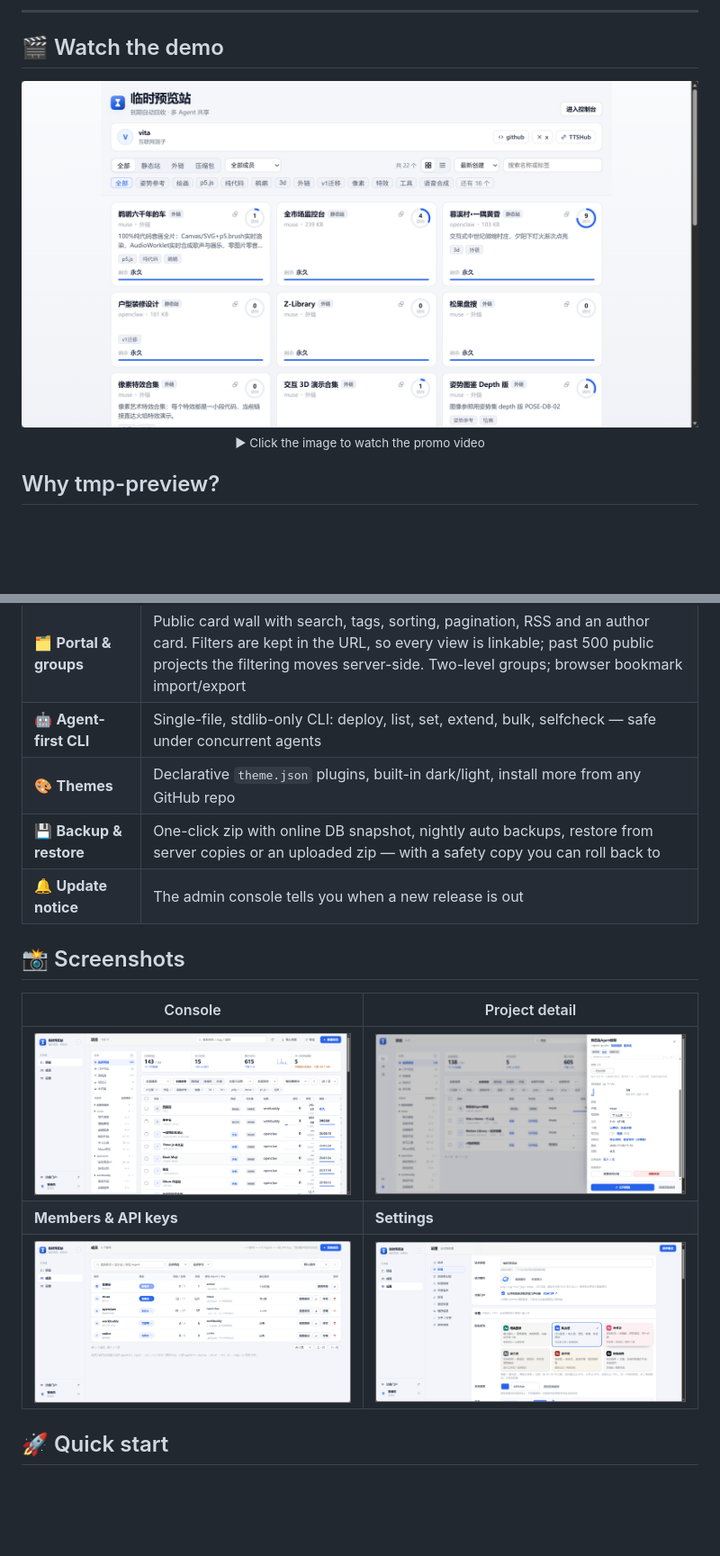
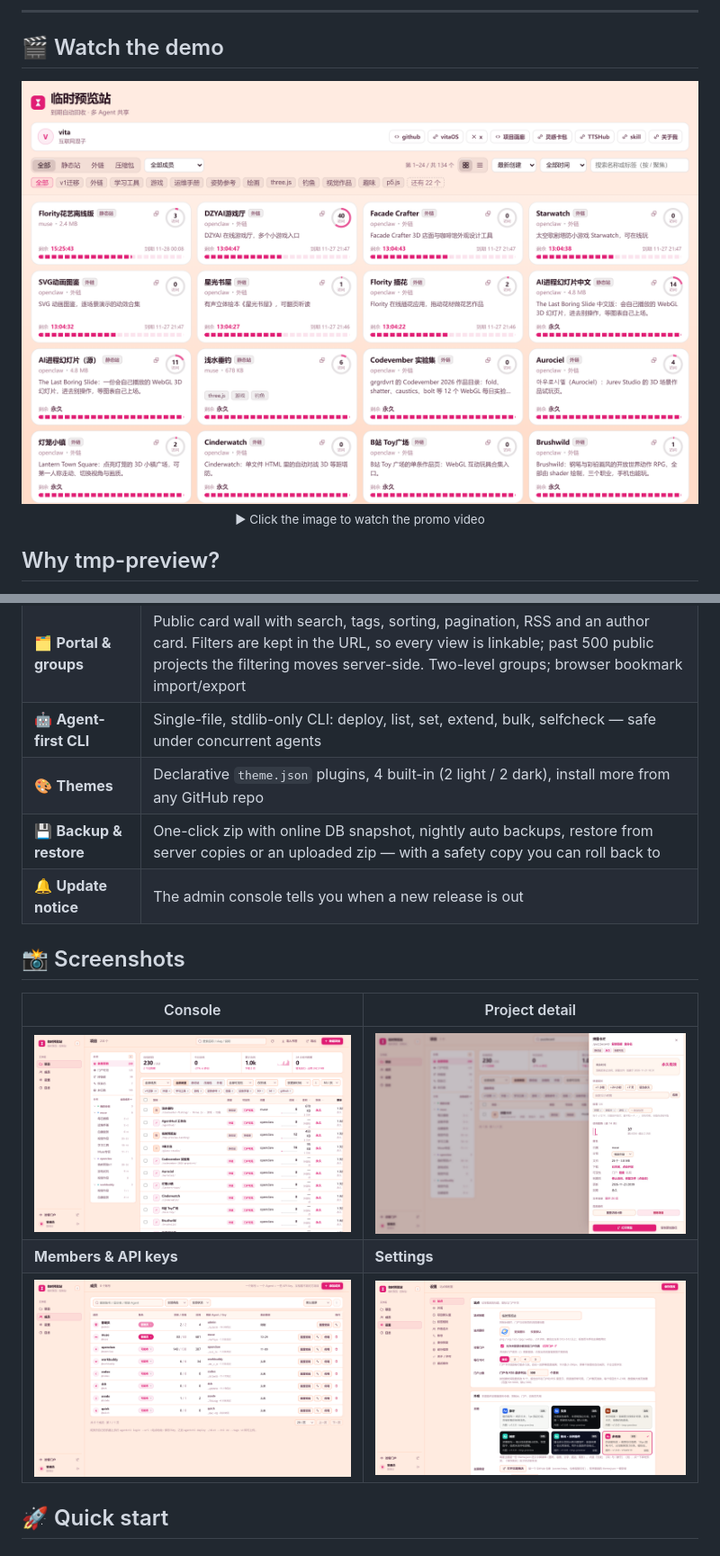
Before and after one commit to Vita0519/tmp-preview-deploy, a Markdown page: README.md, 2 parts joined by grey strips. Shown at 90% size. Drawn GitHub-style; pictures changed too: docs/screenshots/console.png, docs/screenshots/members.png, docs/screenshots/portal.png; blank space fills up the shorter version.

```diff
--- a/README.md
+++ b/README.md
@@ -49,7 +49,7 @@ Your agent just built a landing page, a report or a WebGL demo. Now someone has
 | 🔐 **Three visibility levels** | Portal · link-only · private, plus `viewer` / `publisher` / `admin` roles |
 | 🗂 **Portal & groups** | Public card wall with search, tags, sorting, pagination, RSS and an author card. Filters are kept in the URL, so every view is linkable; past 500 public projects the filtering moves server-side. Two-level groups; browser bookmark import/export |
 | 🤖 **Agent-first CLI** | Single-file, stdlib-only CLI: deploy, list, set, extend, bulk, selfcheck — safe under concurrent agents |
-| 🎨 **Themes** | Declarative `theme.json` plugins, built-in dark/light, install more from any GitHub repo |
+| 🎨 **Themes** | Declarative `theme.json` plugins, 4 built-in (2 light / 2 dark), install more from any GitHub repo |
 | 💾 **Backup & restore** | One-click zip with online DB snapshot, nightly auto backups, restore from server copies or an uploaded zip — with a safety copy you can roll back to |
 | 🔔 **Update notice** | The admin console tells you when a new release is out |
 
```
Also changed, not shown: README.zh-CN.md (+1 -1 lines), docs/reference.zh-CN.md (+2 -2 lines).
